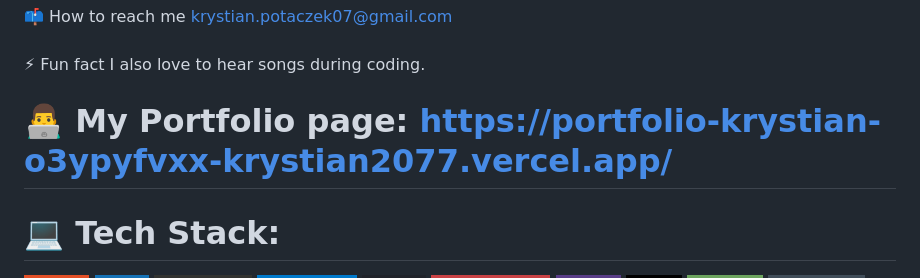
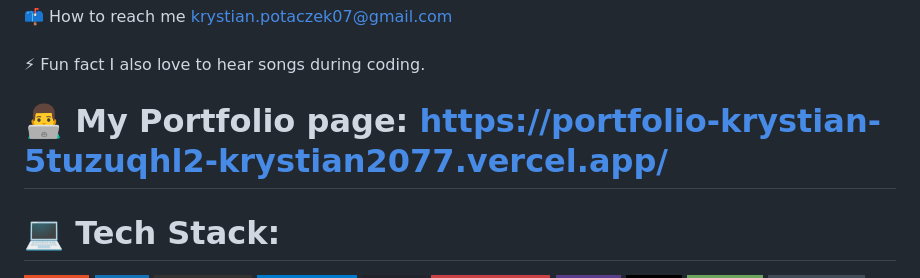
Before and after one commit to krystian2077/krystian2077, a Markdown page: README.md, the part around the change. Rendered like a GitHub page; badges without logos.

```diff
--- a/README.md
+++ b/README.md
@@ -9,7 +9,7 @@
 
 </br>
 
-# 👨‍💻 My Portfolio page: https://portfolio-krystian-o3ypyfvxx-krystian2077.vercel.app/
+# 👨‍💻 My Portfolio page: https://portfolio-krystian-5tuzuqhl2-krystian2077.vercel.app/
 
 
 </br>
```
